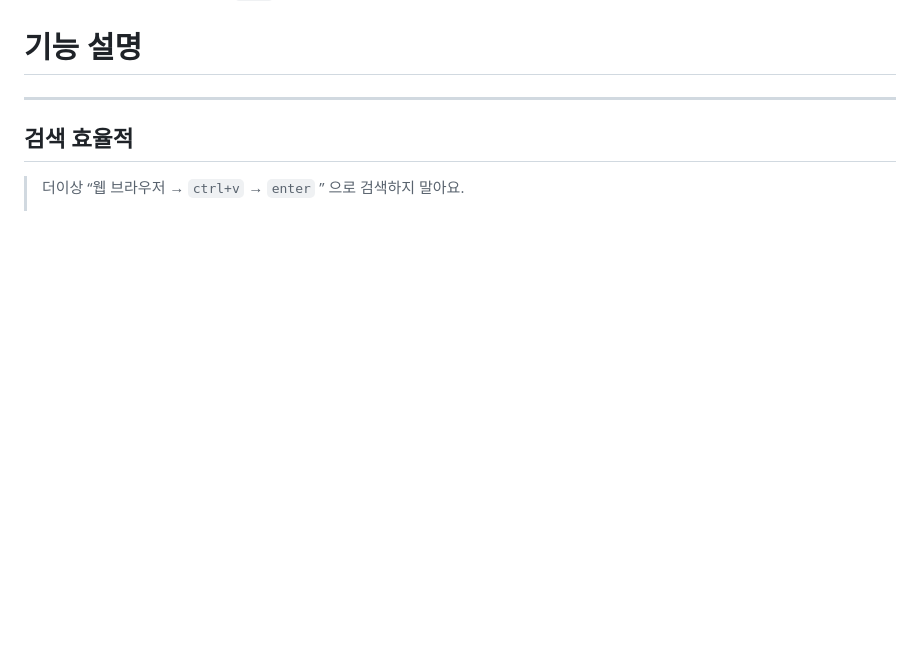
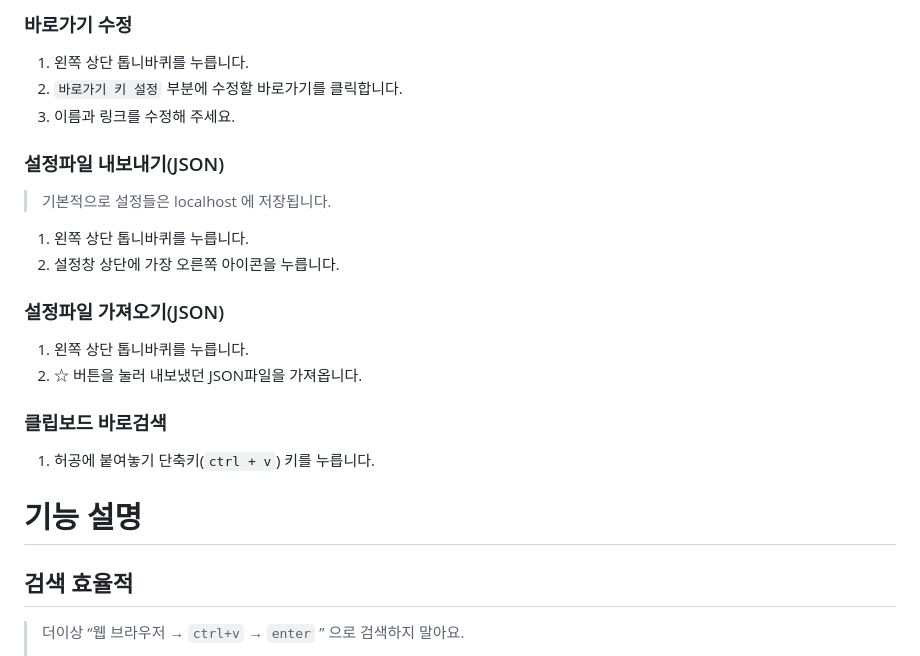
Before and after one commit to hbcha0916/QuickSearch, a Markdown page: README.md, the part around the change printed below. GitHub-like rendering; blank space fills up the shorter version.

```diff
--- a/README.md
+++ b/README.md
@@ -24,5 +53,26 @@
+### 바로가기 수정
+
+1. 왼쪽 상단 톱니바퀴를 누릅니다.
+2. `바로가기 키 설정` 부분에 수정할 바로가기를 클릭합니다.
+3. 이름과 링크를 수정해 주세요.
+
+### 설정파일 내보내기(JSON)
+
+> 기본적으로 설정들은 localhost 에 저장됩니다.
+>
+1. 왼쪽 상단 톱니바퀴를 누릅니다.
+2. 설정창 상단에 가장 오른쪽 아이콘을 누릅니다.
+
+### 설정파일 가져오기(JSON)
+
+1. 왼쪽 상단 톱니바퀴를 누릅니다.
+2. ☆ 버튼을 눌러 내보냈던 JSON파일을 가져옵니다.
+
+### 클립보드 바로검색
+
+1. 허공에 붙여놓기 단축키(`ctrl + v`) 키를 누릅니다.
+
 # 기능 설명
----
 
 ## 검색 효율적
 
```
Also changed, not shown: other parts of README.md (+33 -6 lines), QuickSearch3 0 fc73fb7789554ed8a07973a596b051ce/Untitled 4.png, QuickSearch3 0 fc73fb7789554ed8a07973a596b051ce/Untitled 5.png, QuickSearch3 0 fc73fb7789554ed8a07973a596b051ce/Untitled 6.png (added), QuickSearch3 0 fc73fb7789554ed8a07973a596b051ce/Untitled.gif (added), QuickSearch3 0 fc73fb7789554ed8a07973a596b051ce/example.gif (deleted), 1 other file.
